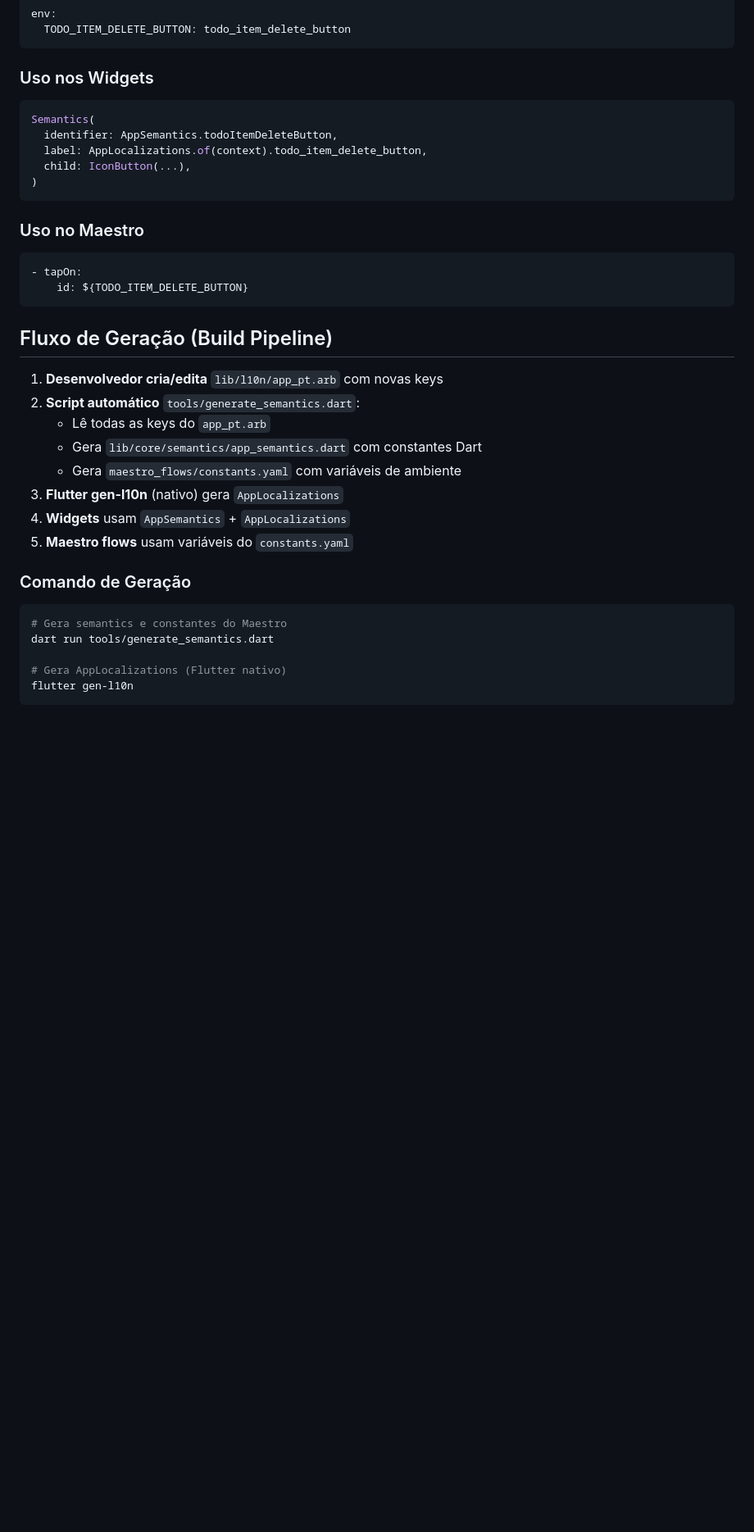
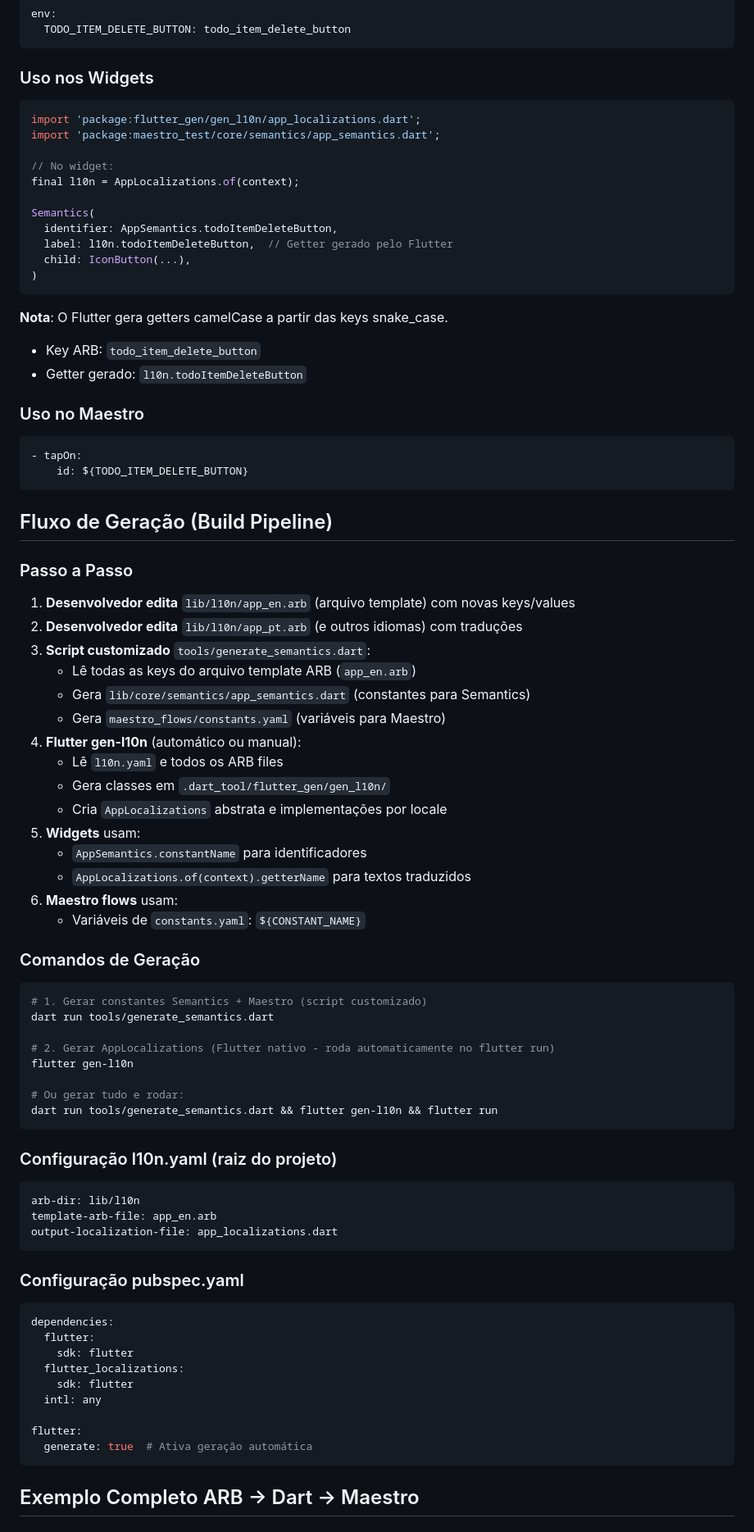
Before and after one commit to lucasgm1997/todo_list_l10n_accessibility_maestro_automation, a Markdown page: mds/i10n_and_semantics.md, the part around one of its changes. Shown at 82% size. GitHub-like rendering; blank space fills up the shorter version.

Commit message:
i10n_semantics md version 3

````diff
--- a/mds/i10n_and_semantics.md
+++ b/mds/i10n_and_semantics.md
@@ -107,12 +118,22 @@ env:
 
 ### Uso nos Widgets
 ```dart
+import 'package:flutter_gen/gen_l10n/app_localizations.dart';
+import 'package:maestro_test/core/semantics/app_semantics.dart';
+
+// No widget:
+final l10n = AppLocalizations.of(context);
+
 Semantics(
   identifier: AppSemantics.todoItemDeleteButton,
-  label: AppLocalizations.of(context).todo_item_delete_button,
+  label: l10n.todoItemDeleteButton,  // Getter gerado pelo Flutter
   child: IconButton(...),
 )
 ```
+
+**Nota**: O Flutter gera getters camelCase a partir das keys snake_case.
+- Key ARB: `todo_item_delete_button`
+- Getter gerado: `l10n.todoItemDeleteButton`
 
 ### Uso no Maestro
 ```yaml
@@ -122,19 +143,58 @@ Semantics(
 
 ## Fluxo de Geração (Build Pipeline)
 
-1. **Desenvolvedor cria/edita** `lib/l10n/app_pt.arb` com novas keys
-2. **Script automático** `tools/generate_semantics.dart`:
-   - Lê todas as keys do `app_pt.arb`
-   - Gera `lib/core/semantics/app_semantics.dart` com constantes Dart
-   - Gera `maestro_flows/constants.yaml` com variáveis de ambiente
-3. **Flutter gen-l10n** (nativo) gera `AppLocalizations`
-4. **Widgets** usam `AppSemantics` + `AppLocalizations`
-5. **Maestro flows** usam variáveis do `constants.yaml`
+### Passo a Passo
 
-### Comando de Geração
+1. **Desenvolvedor edita** `lib/l10n/app_en.arb` (arquivo template) com novas keys/values
+2. **Desenvolvedor edita** `lib/l10n/app_pt.arb` (e outros idiomas) com traduções
+3. **Script customizado** `tools/generate_semantics.dart`:
+   - Lê todas as keys do arquivo template ARB (`app_en.arb`)
+   - Gera `lib/core/semantics/app_semantics.dart` (constantes para Semantics)
+   - Gera `maestro_flows/constants.yaml` (variáveis para Maestro)
+4. **Flutter gen-l10n** (automático ou manual):
+   - Lê `l10n.yaml` e todos os ARB files
+   - Gera classes em `.dart_tool/flutter_gen/gen_l10n/`
+   - Cria `AppLocalizations` abstrata e implementações por locale
+5. **Widgets** usam:
+   - `AppSemantics.constantName` para identificadores
+   - `AppLocalizations.of(context).getterName` para textos traduzidos
+6. **Maestro flows** usam:
+   - Variáveis de `constants.yaml`: `${CONSTANT_NAME}`
+
+### Comandos de Geração
+
 ```bash
-# Gera semantics e constantes do Maestro
+# 1. Gerar constantes Semantics + Maestro (script customizado)
 dart run tools/generate_semantics.dart
 
-# Gera AppLocalizations (Flutter nativo)
+# 2. Gerar AppLocalizations (Flutter nativo - roda automaticamente no flutter run)
 flutter gen-l10n
+
+# Ou gerar tudo e rodar:
+dart run tools/generate_semantics.dart && flutter gen-l10n && flutter run
+```
+
+### Configuração l10n.yaml (raiz do projeto)
+
+```yaml
+arb-dir: lib/l10n
+template-arb-file: app_en.arb
+output-localization-file: app_localizations.dart
+```
+
+### Configuração pubspec.yaml
+
+```yaml
+dependencies:
+  flutter:
+    sdk: flutter
+  flutter_localizations:
+    sdk: flutter
+  intl: any
+
+flutter:
+  generate: true  # Ativa geração automática
+```
+
+## Exemplo Completo ARB → Dart → Maestro
+
````
Also changed, not shown: other parts of mds/i10n_and_semantics.md (+81 -11 lines).
